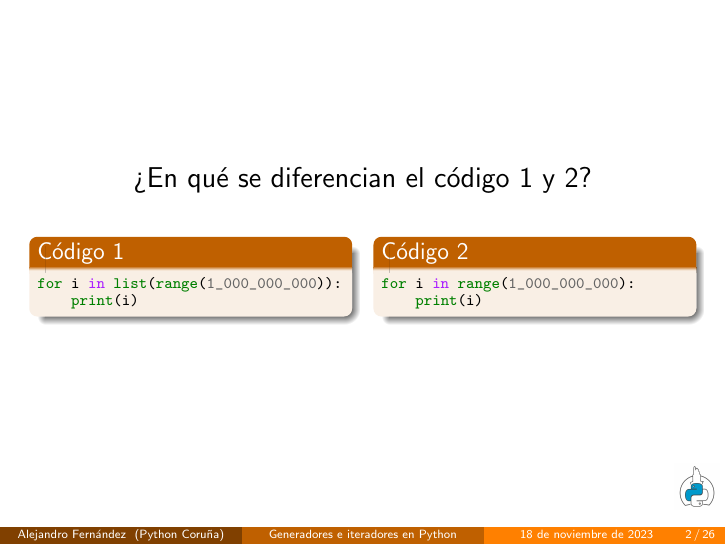
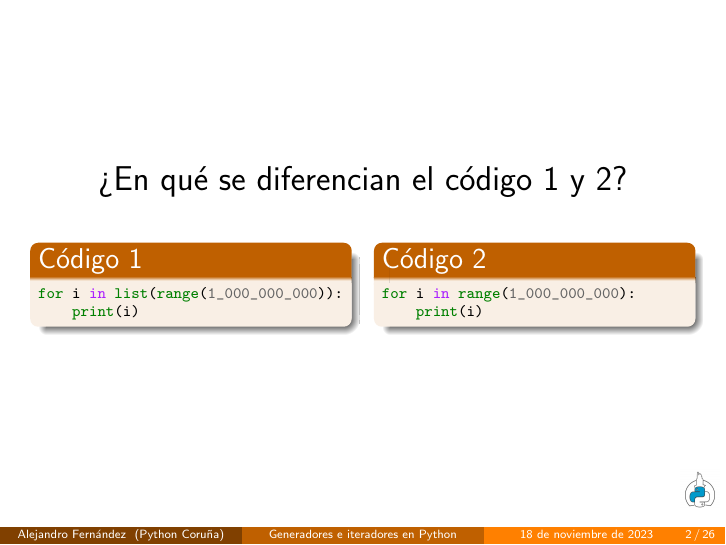
Before and after one commit to alexfdez1010/talk_generators_iterators, LaTeX slides (LaTeX slides/main.tex): page 2 of 29. Compiled offline with pdfLaTeX.

Commit message:
Some minor improvements

```diff
--- a/LaTeX slides/main.tex
+++ b/LaTeX slides/main.tex
@@ -1,4 +1,4 @@
-\documentclass[11pt]{beamer}
+\documentclass[12pt]{beamer}
 \usetheme{Madrid}
 \usepackage[spanish]{babel}
 \usepackage{minted}
@@ -8,14 +8,16 @@
 \usepackage{graphicx}
 \usepackage{svg}
 \usepackage{url}
+\usepackage{enumitem}
 
 \setbeamertemplate{navigation symbols}{}
+\setlist[itemize]{itemsep=1em}
 \usecolortheme[named=orange]{structure}
 
 \title{Generadores e iteradores en Python}
 \author[Alejandro Fernández]{Alejandro Fernández Camello}
 \institute{Python Coruña}
-\logo{\includegraphics[height=0.8cm]{logo.jpg}}
+\logo{\includegraphics[height=0.7cm]{logo.jpg}}
 \date{18 de noviembre de 2023}
 
 \AtBeginSection[]
```
